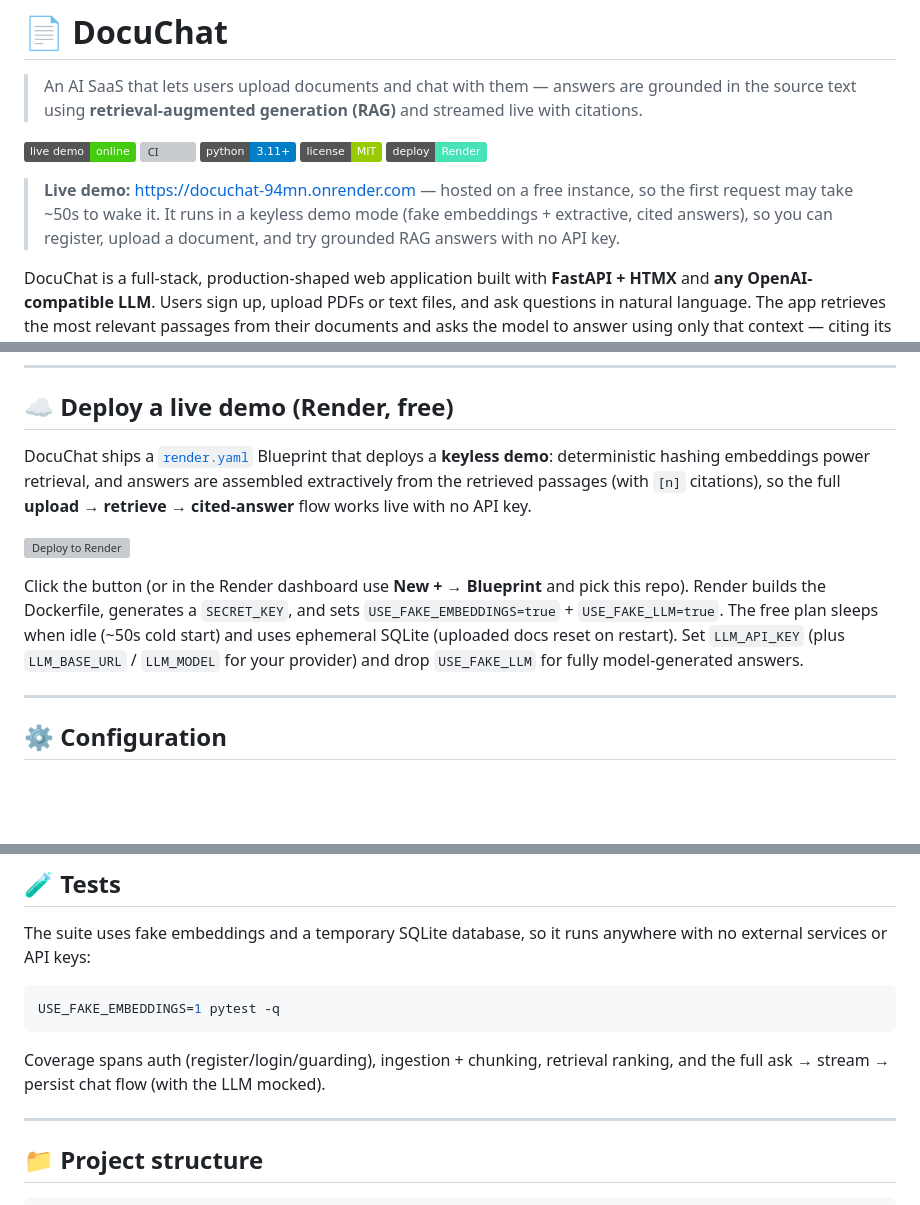
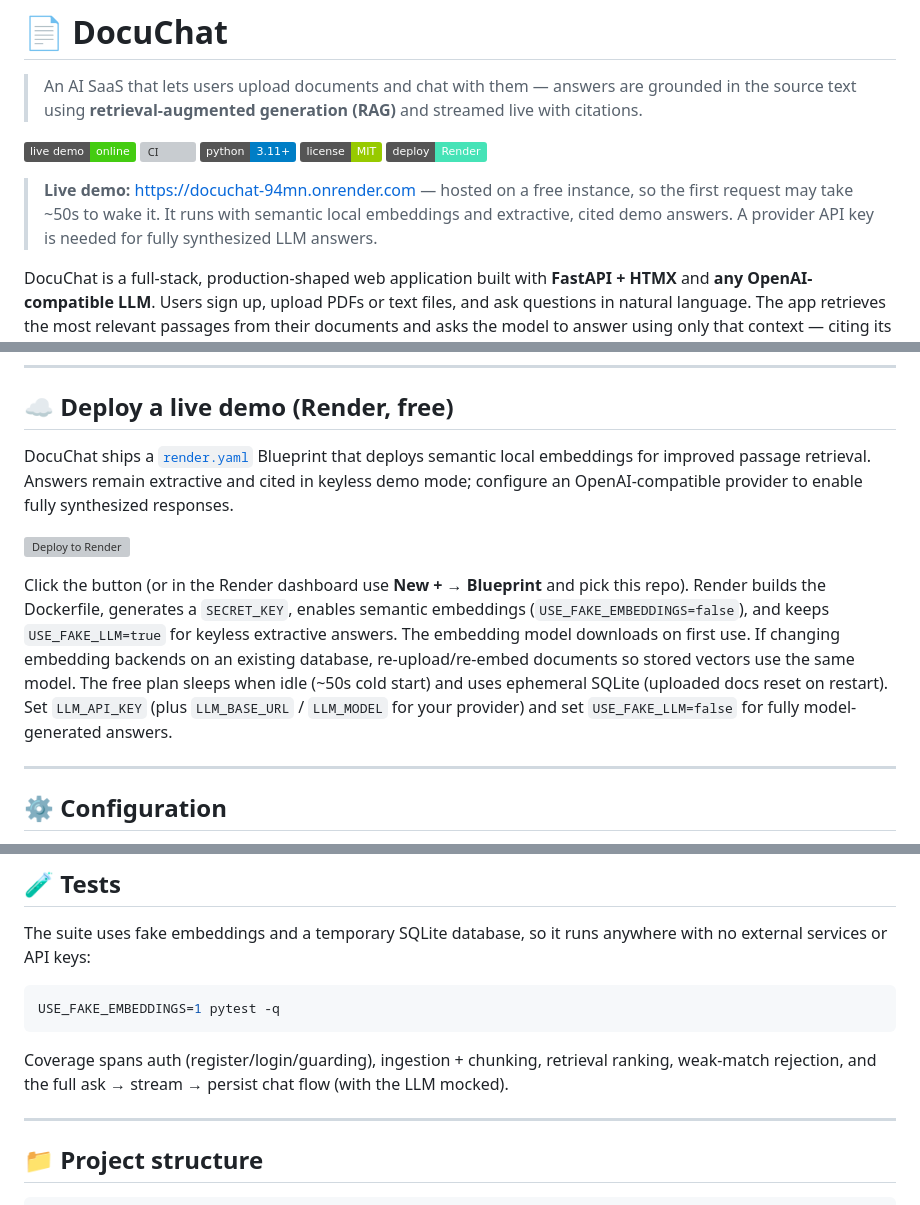
Before and after one commit to Kushe602/AI-SaaS-with-RAG, a Markdown page: README.md, 3 parts joined by grey strips. Drawn GitHub-style; badges without logos; blank space fills up the shorter version; grey boxes are pictures that could not be loaded.

Commit message:
Document semantic retrieval and demo answer limitations

````diff
--- a/README.md
+++ b/README.md
@@ -9,9 +9,8 @@
 [![Deploy to Render](https://img.shields.io/badge/deploy-Render-46E3B7)](https://render.com/deploy?repo=https://github.com/Kushe602/AI-SaaS-with-RAG)
 
 > **Live demo:** https://docuchat-94mn.onrender.com — hosted on a free instance,
-> so the first request may take ~50s to wake it. It runs in a keyless demo mode
-> (fake embeddings + extractive, cited answers), so you can register, upload a
-> document, and try grounded RAG answers with no API key.
+> so the first request may take ~50s to wake it. It runs with semantic local embeddings and extractive, cited demo answers.
+> A provider API key is needed for fully synthesized LLM answers.
 
 DocuChat is a full-stack, production-shaped web application built with **FastAPI + HTMX** and **any OpenAI-compatible LLM**. Users sign up, upload PDFs or text files, and ask questions in natural language. The app retrieves the most relevant passages from their documents and asks the model to answer using only that context — citing its sources.
 
@@ -122,11 +121,11 @@ This starts Postgres (with the `pgvector` extension available) and the app on ht
 
 ## ☁️ Deploy a live demo (Render, free)
 
-DocuChat ships a [`render.yaml`](render.yaml) Blueprint that deploys a **keyless demo**: deterministic hashing embeddings power retrieval, and answers are assembled extractively from the retrieved passages (with `[n]` citations), so the full **upload → retrieve → cited-answer** flow works live with no API key.
+DocuChat ships a [`render.yaml`](render.yaml) Blueprint that deploys semantic local embeddings for improved passage retrieval. Answers remain extractive and cited in keyless demo mode; configure an OpenAI-compatible provider to enable fully synthesized responses.
 
 [![Deploy to Render](https://render.com/images/deploy-to-render-button.svg)](https://render.com/deploy?repo=https://github.com/Kushe602/AI-SaaS-with-RAG)
 
-Click the button (or in the Render dashboard use **New + → Blueprint** and pick this repo). Render builds the Dockerfile, generates a `SECRET_KEY`, and sets `USE_FAKE_EMBEDDINGS=true` + `USE_FAKE_LLM=true`. The free plan sleeps when idle (~50s cold start) and uses ephemeral SQLite (uploaded docs reset on restart). Set `LLM_API_KEY` (plus `LLM_BASE_URL` / `LLM_MODEL` for your provider) and drop `USE_FAKE_LLM` for fully model-generated answers.
+Click the button (or in the Render dashboard use **New + → Blueprint** and pick this repo). Render builds the Dockerfile, generates a `SECRET_KEY`, enables semantic embeddings (`USE_FAKE_EMBEDDINGS=false`), and keeps `USE_FAKE_LLM=true` for keyless extractive answers. The embedding model downloads on first use. If changing embedding backends on an existing database, re-upload/re-embed documents so stored vectors use the same model. The free plan sleeps when idle (~50s cold start) and uses ephemeral SQLite (uploaded docs reset on restart). Set `LLM_API_KEY` (plus `LLM_BASE_URL` / `LLM_MODEL` for your provider) and set `USE_FAKE_LLM=false` for fully model-generated answers.
 
 ---
 
@@ -159,7 +158,7 @@ The suite uses fake embeddings and a temporary SQLite database, so it runs anywh
 USE_FAKE_EMBEDDINGS=1 pytest -q
 ```
 
-Coverage spans auth (register/login/guarding), ingestion + chunking, retrieval ranking, and the full ask → stream → persist chat flow (with the LLM mocked).
+Coverage spans auth (register/login/guarding), ingestion + chunking, retrieval ranking, weak-match rejection, and the full ask → stream → persist chat flow (with the LLM mocked).
 
 ---
 
````
